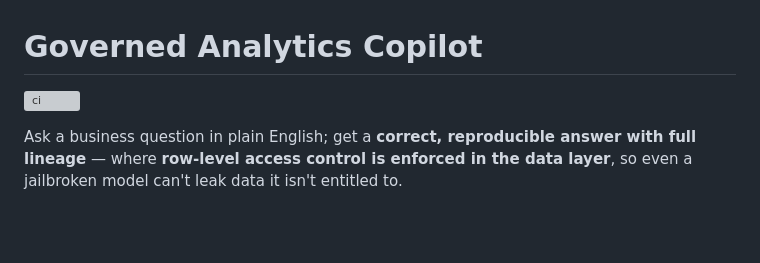
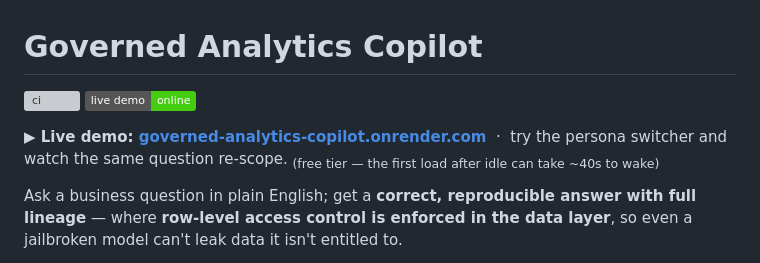
Before and after one commit to Sagar2407/governed-analytics-copilot, a Markdown page: README.md, the part around the change. Drawn GitHub-style; badges without logos; blank space fills up the shorter version; grey boxes are pictures that could not be loaded.

Commit message:
Add live demo badge and link to README

```diff
--- a/README.md
+++ b/README.md
@@ -1,6 +1,9 @@
 # Governed Analytics Copilot
 
 [![ci](https://github.com/Sagar2407/governed-analytics-copilot/actions/workflows/ci.yml/badge.svg)](https://github.com/Sagar2407/governed-analytics-copilot/actions/workflows/ci.yml)
+[![live demo](https://img.shields.io/badge/live%20demo-online-brightgreen)](https://governed-analytics-copilot.onrender.com/)
+
+**▶ Live demo: [governed-analytics-copilot.onrender.com](https://governed-analytics-copilot.onrender.com/)** &nbsp;·&nbsp; try the persona switcher and watch the same question re-scope. <sub>(free tier — the first load after idle can take ~40s to wake)</sub>
 
 Ask a business question in plain English; get a **correct, reproducible answer with full
 lineage** — where **row-level access control is enforced in the data layer**, so even a
```
